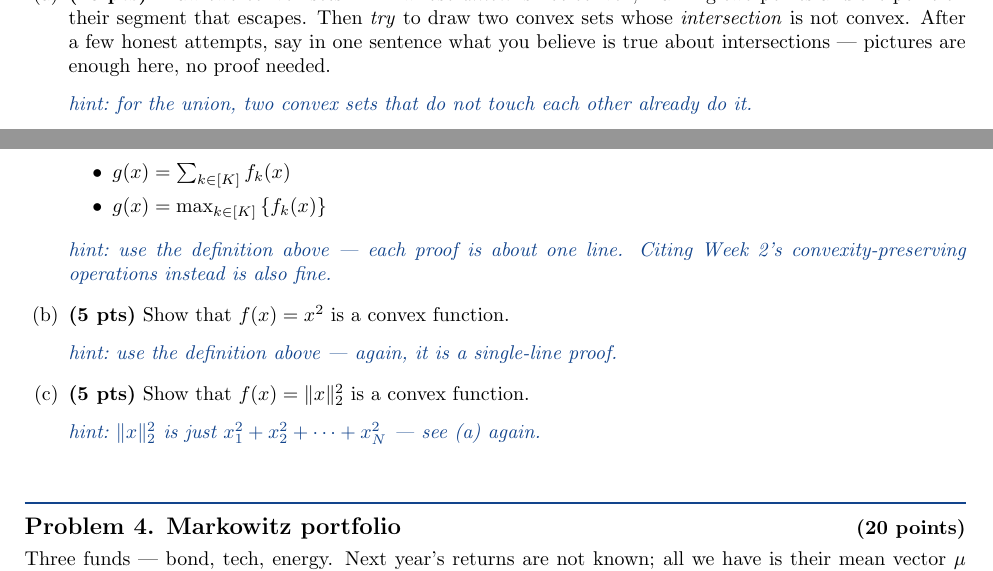
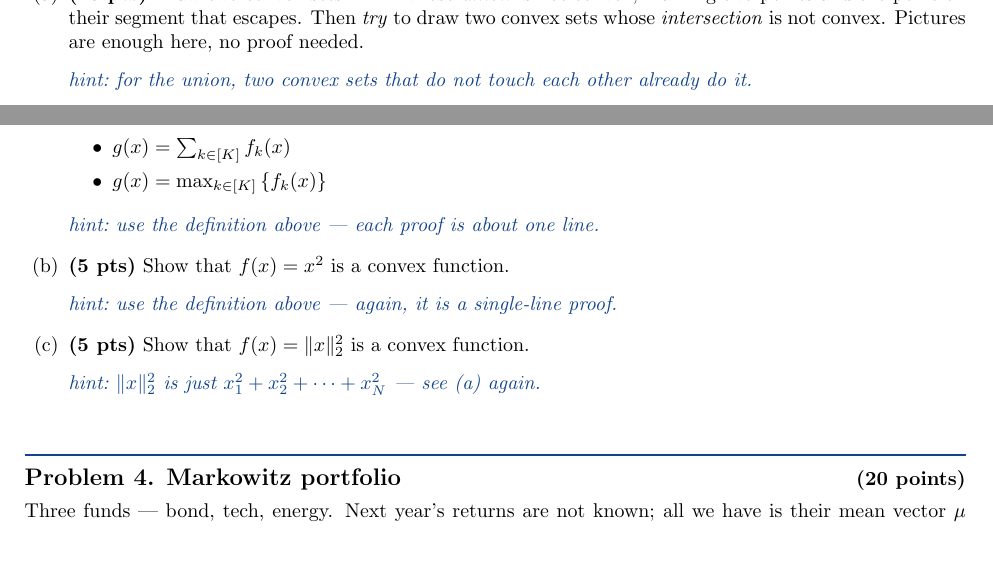
Before and after one commit to hankpark0706/AD7031, a LaTeX problem sheet (homework/hw01.tex): two parts of page 2 of 3, joined at a grey line, cut so that both start at the same text, the shorter picture padded with empty space. Compiled offline with pdfLaTeX.

Commit message:
HW1 drops two hint sentences
Problem 2(a) no longer asks for a belief statement about intersections, and
3(a) no longer offers the convexity-preserving operations as an alternative
route. The solution posted in week 5 matches this wording.

Co-Authored-By: Claude Fable 5.1 <noreply@anthropic.com>

```diff
--- a/homework/hw01.tex
+++ b/homework/hw01.tex
@@ -122,9 +122,8 @@ $S$ stays inside $S$.
 \begin{parts}
 \item \textbf{(10 pts)} Draw two convex sets in $\mathbb{R}^2$ whose \emph{union} is not
   convex, marking two points and the point on their segment that escapes. Then
-  \emph{try} to draw two convex sets whose \emph{intersection} is not convex. After a
-  few honest attempts, say in one sentence what you believe is true about intersections
-  --- pictures are enough here, no proof needed.
+  \emph{try} to draw two convex sets whose \emph{intersection} is not convex.
+  Pictures are enough here, no proof needed.
   \hint{for the union, two convex sets that do not touch each other already do it.}
 \item \textbf{(10 pts)} Show that a polyhedron
   $P = \{\, x \in \mathbb{R}^n \;:\; Ax \le b \,\}$ is a convex set. This is the
@@ -150,8 +149,7 @@ A function $f : \mathbb{R}^N \to \mathbb{R}$ is convex when
     \item $g(x) = \sum_{k \in [K]} f_k(x)$
     \item $g(x) = \max_{k \in [K]}\,\{ f_k(x) \}$
   \end{itemize}
-  \hint{use the definition above --- each proof is about one line. Citing Week 2's
-    convexity-preserving operations instead is also fine.}
+  \hint{use the definition above --- each proof is about one line.}
 \item \textbf{(5 pts)} Show that $f(x) = x^2$ is a convex function.
   \hint{use the definition above --- again, it is a single-line proof.}
 \item \textbf{(5 pts)} Show that $f(x) = \|x\|_2^2$ is a convex function.
```
Also changed, not shown: homework/hw01.pdf.
